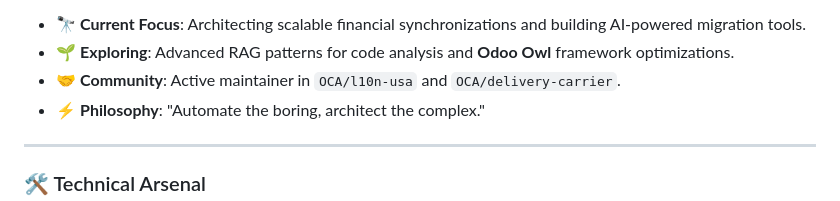
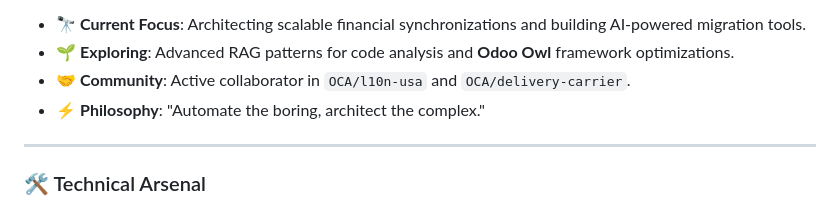
Before and after one commit to antoniodavid/antoniodavid, a Markdown page: README.md, the part around the change printed below. Rendered like a GitHub page.

Commit message:
docs: Update README with GitHub stats theme, add streak stats, and clarify community role.

```diff
--- a/README.md
+++ b/README.md
@@ -18,7 +18,7 @@ Beyond standard development, I am pushing the boundaries of developer tooling by
 
 - 🔭 **Current Focus**: Architecting scalable financial synchronizations and building AI-powered migration tools.
 - 🌱 **Exploring**: Advanced RAG patterns for code analysis and **Odoo Owl** framework optimizations.
-- 🤝 **Community**: Active maintainer in `OCA/l10n-usa` and `OCA/delivery-carrier`.
+- 🤝 **Community**: Active collaborator in `OCA/l10n-usa` and `OCA/delivery-carrier`.
 - ⚡ **Philosophy**: "Automate the boring, architect the complex."
 
 ---
```
Also changed, not shown: other parts of README.md (+8 -2 lines).
